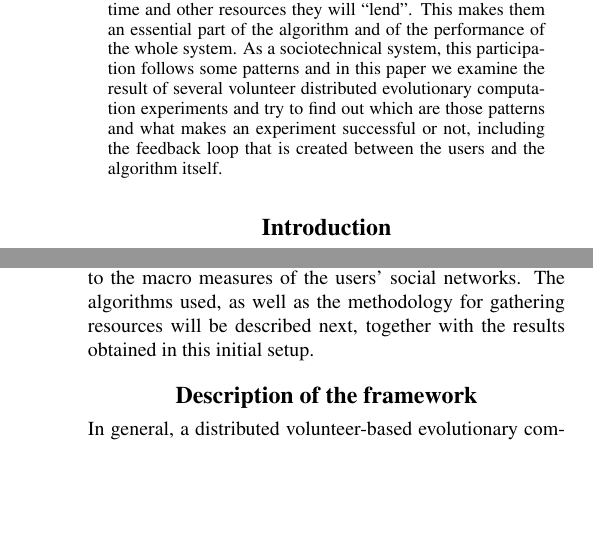
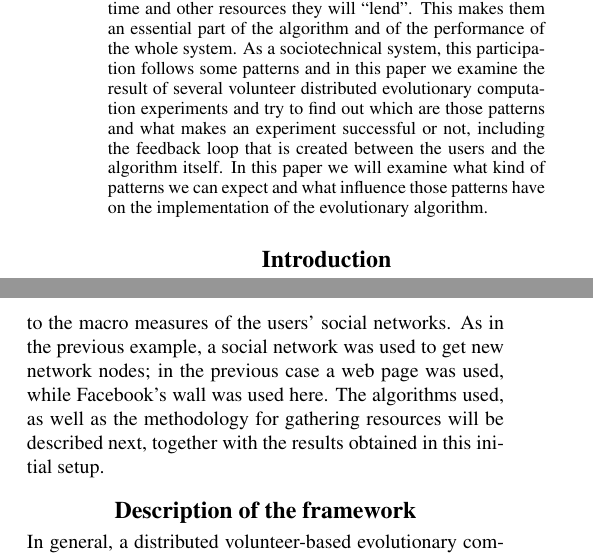
Before and after one commit to JJ/modeling-volunteer-computing, a LaTeX paper (Alife16/paper.tex): two parts of the columns of pages 1 and 2 of 7, joined at a grey line, cut so that both start at the same text, the shorter picture padded with empty space. Compiled offline with pdfLaTeX.

Commit message:
Addressing @fergunet comments
Refs #27b1590

```diff
--- a/Alife16/paper.tex
+++ b/Alife16/paper.tex
@@ -27,7 +27,10 @@ participation follows some patterns and in this paper we examine the
 result of several volunteer distributed evolutionary computation
 experiments and try to find out which are those patterns and what
 makes an experiment successful or not, including the feedback loop
-that is created between the users and the algorithm itself.
+that is created between the users and the algorithm itself. In this
+paper we will examine what kind of patterns we can expect and what
+influence those patterns have on the implementation of the
+evolutionary algorithm.
 %Pablo: The patterns we are looking for are...
 \end{abstract}
 
@@ -157,7 +164,9 @@ metacomputer. Apol{\'o}nia et al. \citep{apolonia2012enhancing} used the
 Facebook protocol to distribute tasks among the {\em walls} of
 friends, explicitly using the social network for computing. However,
 it stopped short of relating performance to the macro measures of the
-users' social networks. %Pablo: Add a phrase here to better link with the previous description of the work of Apolonia (it is a sudden huge jump from one topic to another)
+users' social networks. As in the previous example, a social network
+was used to get new network nodes; in the previous case a web page was
+used, while Facebook's wall was used here.
 The algorithms used, as well as the methodology
 for gathering resources will be described next,
 together with the results obtained in this initial setup.
```
Also changed, not shown: Alife16/paper.tex (14 more changed lines), 1 other file.
